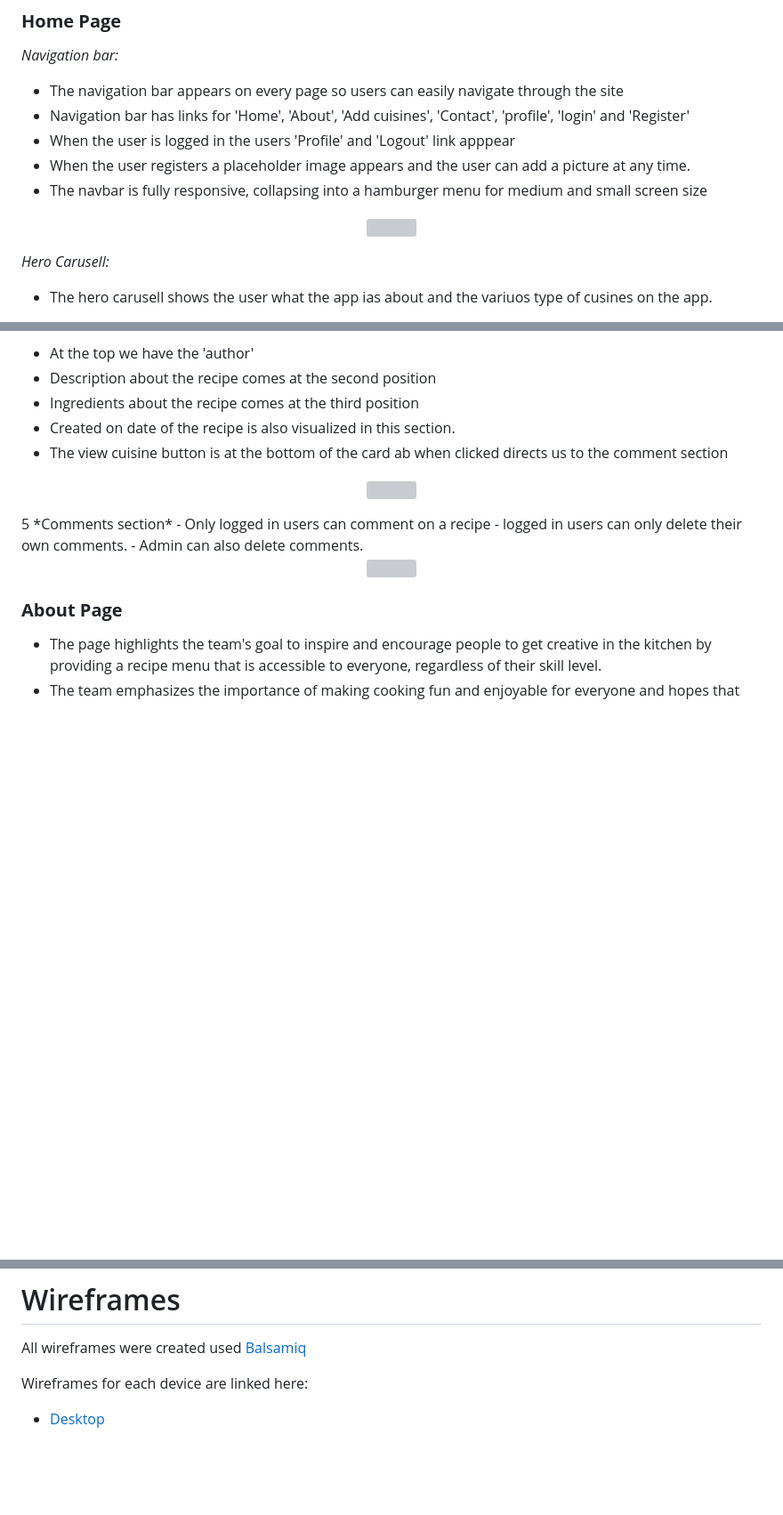
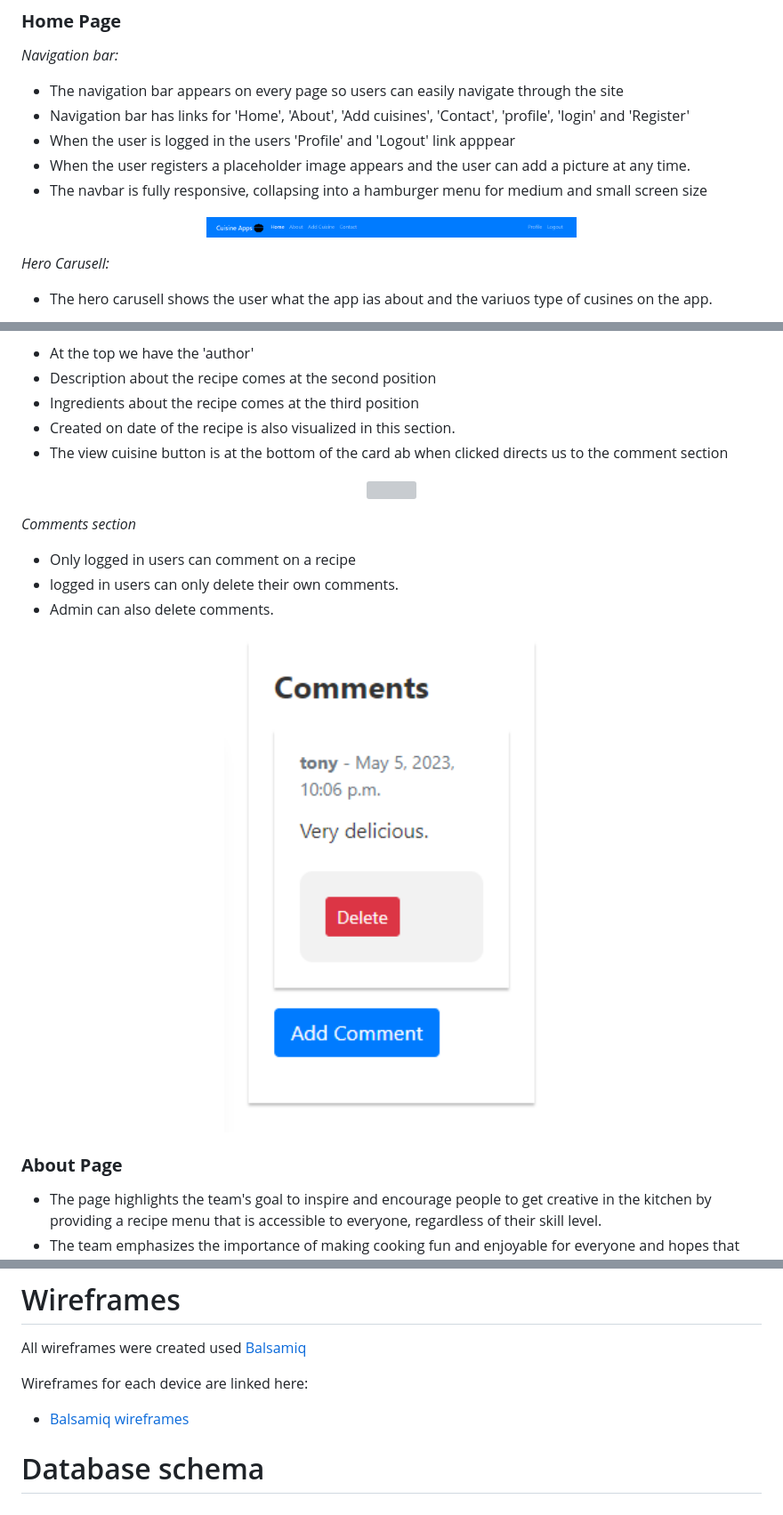
Before and after one commit to maish79/food, a Markdown page: README.md, 3 parts joined by grey strips. Shown: that part at 89% size. Rendered like a GitHub page; pictures changed too: assets/images/add-delete-comment.png (added), assets/images/navbar.png (added); blank space fills up the shorter version; grey boxes are pictures that could not be loaded.

```diff
--- a/README.md
+++ b/README.md
@@ -74,7 +74,7 @@ The recipe app is usually designed with a user-friendly interface that allows us
 - The navbar is fully responsive, collapsing into a hamburger menu for medium and small screen size
 
 <p align="center">
-<img src="assets/images/home.png" width="50%" height="50%">
+<img src="assets/images/navbar.png" width="50%" height="50%">
 </p>
 
 
@@ -88,17 +92,18 @@ Just below the carusell are the recipes that have be created by the user or by t
 - Ingredients about the recipe comes at the third position
 - Created on date of the recipe is also visualized in this section.
 - The view cuisine button is at the bottom of the card ab when clicked directs us to the comment section
+
 <p align="center">
 <img src="assets/images/recipe-cuisine.png" width="50%" height="50%">
 </p>
-5
+
 *Comments section*
 - Only logged in users can comment on a recipe
 - logged in users can only delete their own comments.
 - Admin can also delete comments.
 
 <p align="center">
-<img src="assets/images/recipe-cuisine.png" width="50%" height="50%">
+<img src="assets/images/add-delete-comment.png" width="50%" height="50%">
 </p>
 
 
@@ -161,4 +166,6 @@ Just below the carusell are the recipes that have be created by the user or by t
 All wireframes were created used [Balsamiq](https://balsamiq.com/)
 
 Wireframes for each device are linked here:
-- [Desktop](assets/documents)
+- [Balsamiq wireframes](assets/documents)
+
+# Database schema
```
Also changed, not shown: other parts of README.md (+4 -0 lines), assets/documents/database-schema.png (added), assets/documents/db-2.png (added), assets/images/carousell.png (added).
